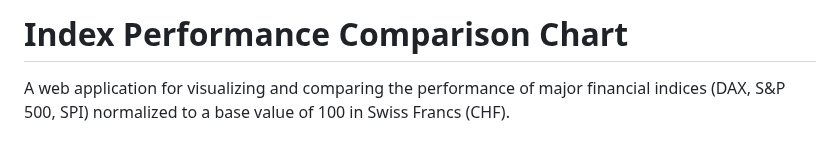
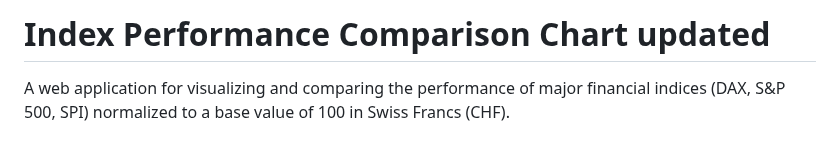
Before and after one commit to HelmutQualtinger/Charts, a Markdown page: README.md, the part around the change. GitHub-like rendering.

Commit message:
readme corrections

```diff
--- a/README.md
+++ b/README.md
@@ -1,4 +1,4 @@
-# Index Performance Comparison Chart
+# Index Performance Comparison Chart updated
 
 A web application for visualizing and comparing the performance of major financial indices (DAX, S&P 500, SPI) normalized to a base value of 100 in Swiss Francs (CHF).
 
```
